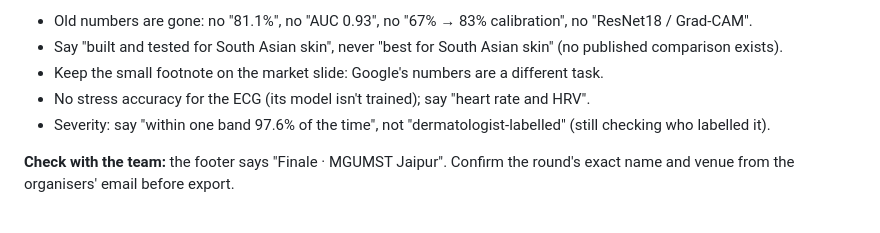
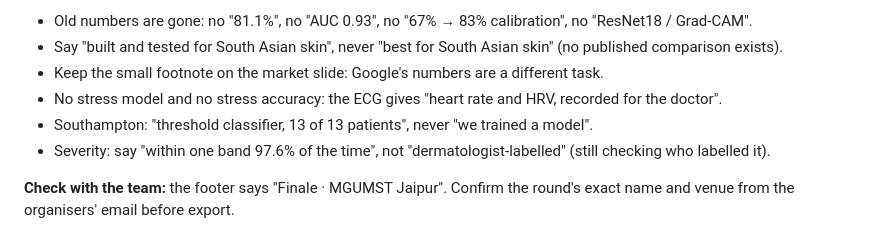
Before and after one commit to Lilac-dot/DermEdge, a Markdown page: docs/FINAL_STRETCH.md, the part around one of its changes. Drawn GitHub-style.

```diff
--- a/docs/FINAL_STRETCH.md
+++ b/docs/FINAL_STRETCH.md
@@ -56,7 +65,8 @@ flow) and keep the numbers as slide text.
 - Old numbers are gone: no "81.1%", no "AUC 0.93", no "67% → 83% calibration", no "ResNet18 / Grad-CAM".
 - Say "built and tested for South Asian skin", never "best for South Asian skin" (no published comparison exists).
 - Keep the small footnote on the market slide: Google's numbers are a different task.
-- No stress accuracy for the ECG (its model isn't trained); say "heart rate and HRV".
+- No stress model and no stress accuracy: the ECG gives "heart rate and HRV, recorded for the doctor".
+- Southampton: "threshold classifier, 13 of 13 patients", never "we trained a model".
 - Severity: say "within one band 97.6% of the time", not "dermatologist-labelled" (still checking who labelled it).
 
 **Check with the team:** the footer says "Finale · MGUMST Jaipur". Confirm the round's exact name
```
Also changed, not shown: other parts of docs/FINAL_STRETCH.md (+15 -7 lines), docs/PITCH_DECK.md (+14 -10 lines), docs/architecture/v2_0_full_system.png, docs/architecture/v2_5_band_data_loop.png, 1 other file.
